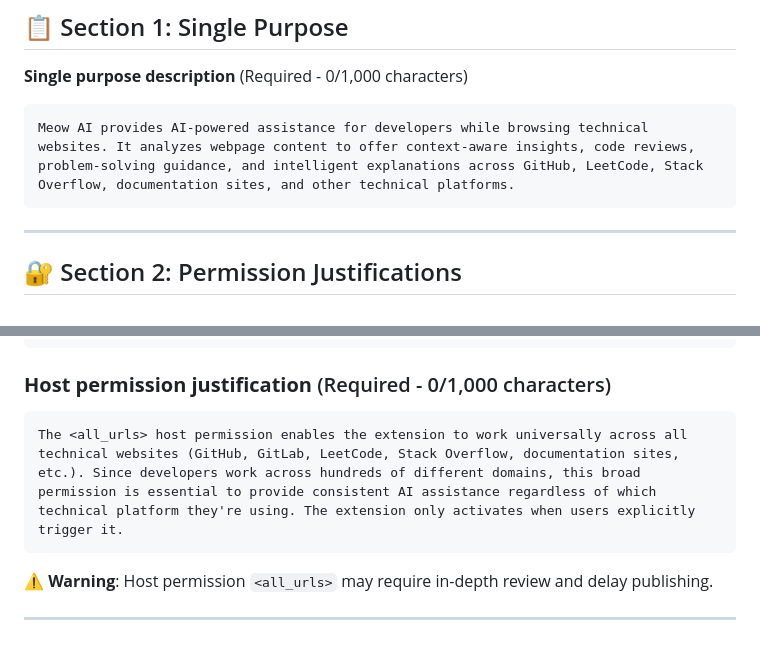
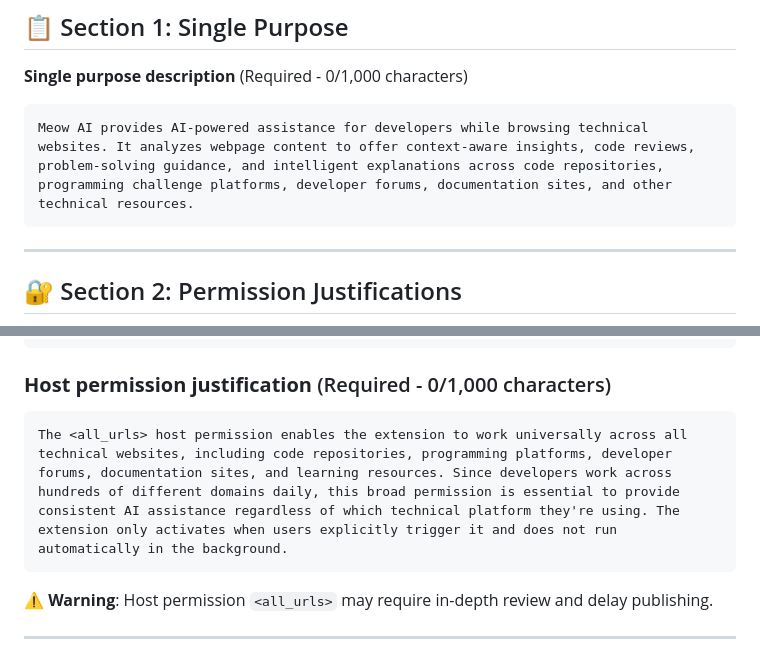
Before and after one commit to Arunodoy18/Meow, a Markdown page: CHROME_STORE_PRIVACY_GUIDE.md, 2 parts joined by grey strips. Rendered like a GitHub page.

````diff
--- a/CHROME_STORE_PRIVACY_GUIDE.md
+++ b/CHROME_STORE_PRIVACY_GUIDE.md
@@ -4,7 +4,7 @@
 
 **Single purpose description** (Required - 0/1,000 characters)
 ```
-Meow AI provides AI-powered assistance for developers while browsing technical websites. It analyzes webpage content to offer context-aware insights, code reviews, problem-solving guidance, and intelligent explanations across GitHub, LeetCode, Stack Overflow, documentation sites, and other technical platforms.
+Meow AI provides AI-powered assistance for developers while browsing technical websites. It analyzes webpage content to offer context-aware insights, code reviews, problem-solving guidance, and intelligent explanations across code repositories, programming challenge platforms, developer forums, documentation sites, and other technical resources.
 ```
 
 ---
@@ -28,7 +28,7 @@ The storage permission is used to save user preferences (such as chat panel posi
 
 ### **Host permission justification** (Required - 0/1,000 characters)
 ```
-The <all_urls> host permission enables the extension to work universally across all technical websites (GitHub, GitLab, LeetCode, Stack Overflow, documentation sites, etc.). Since developers work across hundreds of different domains, this broad permission is essential to provide consistent AI assistance regardless of which technical platform they're using. The extension only activates when users explicitly trigger it.
+The <all_urls> host permission enables the extension to work universally across all technical websites, including code repositories, programming platforms, developer forums, documentation sites, and learning resources. Since developers work across hundreds of different domains daily, this broad permission is essential to provide consistent AI assistance regardless of which technical platform they're using. The extension only activates when users explicitly trigger it and does not run automatically in the background.
 ```
 
 ⚠️ **Warning**: Host permission `<all_urls>` may require in-depth review and delay publishing.
````
Also changed, not shown: CHROME_STORE_LISTING.md (+35 -38 lines), CHROME_STORE_TEST_INSTRUCTIONS.md (added, +36 -0 lines).
